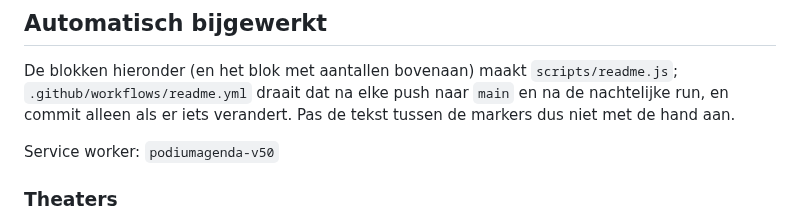
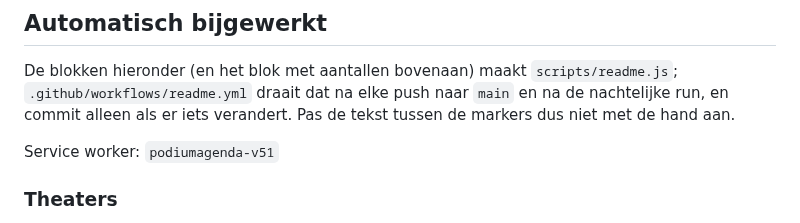
Before and after one commit to marlavb/de-moelijkste-keus, a Markdown page: README.md, the part around the change. Drawn GitHub-style.

Commit message:
README: automatische blokken bijgewerkt [skip ci]

```diff
--- a/README.md
+++ b/README.md
@@ -353,7 +353,7 @@ naar `main` en na de nachtelijke run, en commit alleen als er iets verandert.
 Pas de tekst tussen de markers dus niet met de hand aan.
 
 <!-- AUTO:sw:start -->
-Service worker: `podiumagenda-v50`
+Service worker: `podiumagenda-v51`
 <!-- AUTO:sw:end -->
 
 ### Theaters
```
